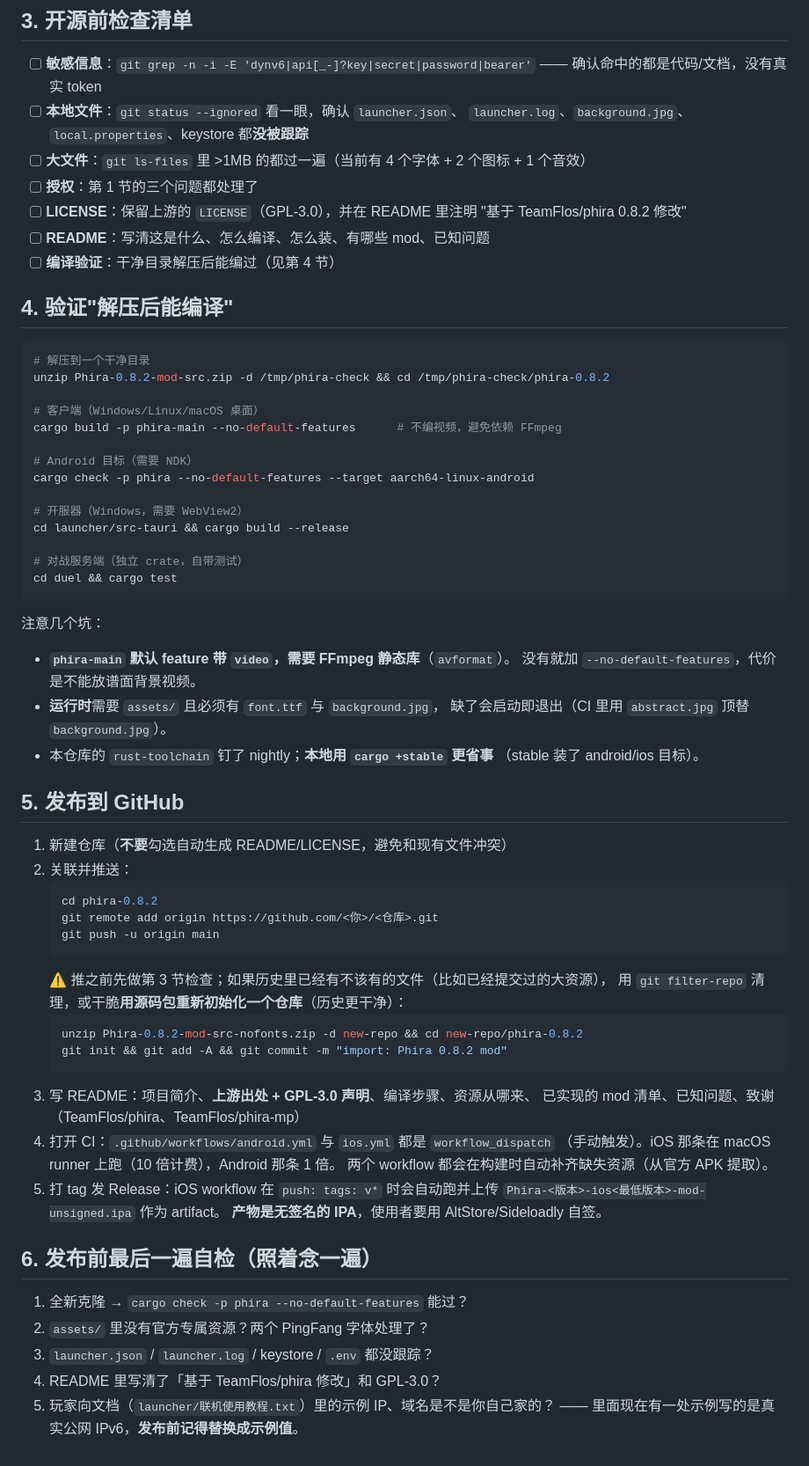
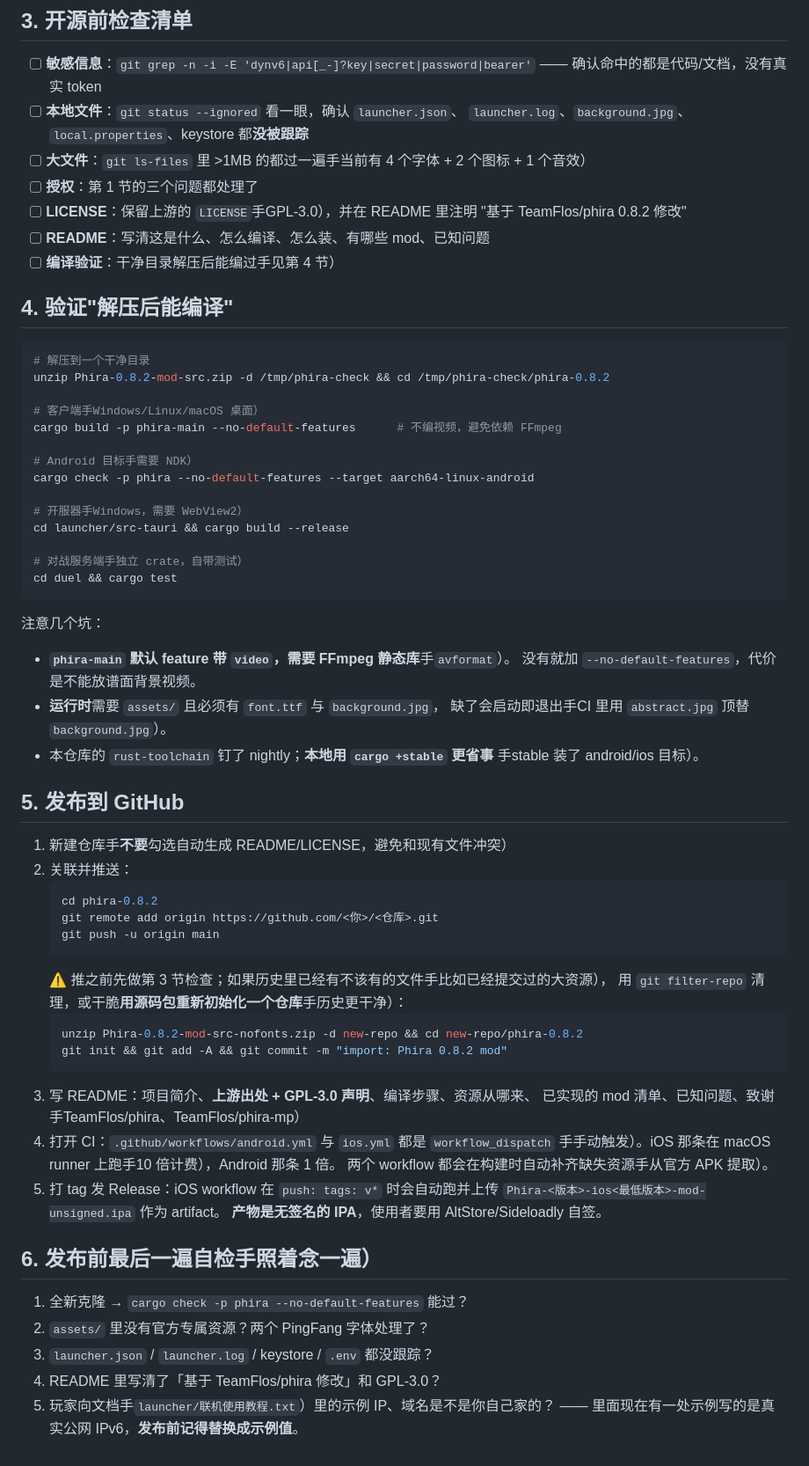
Before and after one commit to PhiCraft/phira-mod, a Markdown page: 开源步骤.md, the part around one of its changes. Shown at 88% size. Drawn GitHub-style.

````diff
--- a/开源步骤.md
+++ b/开源步骤.md
@@ -93,12 +93,12 @@ $zip.Dispose()
       —— 确认命中的都是代码/文档，没有真实 token
 - [ ] **本地文件**：`git status --ignored` 看一眼，确认 `launcher.json`、
       `launcher.log`、`background.jpg`、`local.properties`、keystore 都**没被跟踪**
-- [ ] **大文件**：`git ls-files` 里 >1MB 的都过一遍（当前有 4 个字体 + 2 个图标 + 1 个音效）
+- [ ] **大文件**：`git ls-files` 里 >1MB 的都过一遍手当前有 4 个字体 + 2 个图标 + 1 个音效）
 - [ ] **授权**：第 1 节的三个问题都处理了
-- [ ] **LICENSE**：保留上游的 `LICENSE`（GPL-3.0），并在 README 里注明
+- [ ] **LICENSE**：保留上游的 `LICENSE`手GPL-3.0），并在 README 里注明
       "基于 TeamFlos/phira 0.8.2 修改"
 - [ ] **README**：写清这是什么、怎么编译、怎么装、有哪些 mod、已知问题
-- [ ] **编译验证**：干净目录解压后能编过（见第 4 节）
+- [ ] **编译验证**：干净目录解压后能编过手见第 4 节）
 
 ## 4. 验证"解压后能编译"
 
@@ -106,56 +106,56 @@ $zip.Dispose()
 # 解压到一个干净目录
 unzip Phira-0.8.2-mod-src.zip -d /tmp/phira-check && cd /tmp/phira-check/phira-0.8.2
 
-# 客户端（Windows/Linux/macOS 桌面）
+# 客户端手Windows/Linux/macOS 桌面）
 cargo build -p phira-main --no-default-features      # 不编视频，避免依赖 FFmpeg
 
-# Android 目标（需要 NDK）
+# Android 目标手需要 NDK）
 cargo check -p phira --no-default-features --target aarch64-linux-android
 
-# 开服器（Windows，需要 WebView2）
+# 开服器手Windows，需要 WebView2）
 cd launcher/src-tauri && cargo build --release
 
-# 对战服务端（独立 crate，自带测试）
+# 对战服务端手独立 crate，自带测试）
 cd duel && cargo test
 ```
 
 注意几个坑：
-- **`phira-main` 默认 feature 带 `video`，需要 FFmpeg 静态库**（`avformat`）。
+- **`phira-main` 默认 feature 带 `video`，需要 FFmpeg 静态库**手`avformat`）。
   没有就加 `--no-default-features`，代价是不能放谱面背景视频。
 - **运行时**需要 `assets/` 且必须有 `font.ttf` 与 `background.jpg`，
-  缺了会启动即退出（CI 里用 `abstract.jpg` 顶替 `background.jpg`）。
+  缺了会启动即退出手CI 里用 `abstract.jpg` 顶替 `background.jpg`）。
 - 本仓库的 `rust-toolchain` 钉了 nightly；**本地用 `cargo +stable` 更省事**
-  （stable 装了 android/ios 目标）。
+  手stable 装了 android/ios 目标）。
 
 ## 5. 发布到 GitHub
 
-1. 新建仓库（**不要**勾选自动生成 README/LICENSE，避免和现有文件冲突）
+1. 新建仓库手**不要**勾选自动生成 README/LICENSE，避免和现有文件冲突）
 2. 关联并推送：
    ```bash
    cd phira-0.8.2
    git remote add origin https://github.com/<你>/<仓库>.git
    git push -u origin main
    ```
-   ⚠️ 推之前先做第 3 节检查；如果历史里已经有不该有的文件（比如已经提交过的大资源），
-   用 `git filter-repo` 清理，或干脆**用源码包重新初始化一个仓库**（历史更干净）：
+   ⚠️ 推之前先做第 3 节检查；如果历史里已经有不该有的文件手比如已经提交过的大资源），
+   用 `git filter-repo` 清理，或干脆**用源码包重新初始化一个仓库**手历史更干净）：
    ```bash
    unzip Phira-0.8.2-mod-src-nofonts.zip -d new-repo && cd new-repo/phira-0.8.2
    git init && git add -A && git commit -m "import: Phira 0.8.2 mod"
    ```
 3. 写 README：项目简介、**上游出处 + GPL-3.0 声明**、编译步骤、资源从哪来、
-   已实现的 mod 清单、已知问题、致谢（TeamFlos/phira、TeamFlos/phira-mp）
+   已实现的 mod 清单、已知问题、致谢手TeamFlos/phira、TeamFlos/phira-mp）
 4. 打开 CI：`.github/workflows/android.yml` 与 `ios.yml` 都是 `workflow_dispatch`
-   （手动触发）。iOS 那条在 macOS runner 上跑（10 倍计费），Android 那条 1 倍。
-   两个 workflow 都会在构建时自动补齐缺失资源（从官方 APK 提取）。
+   手手动触发）。iOS 那条在 macOS runner 上跑手10 倍计费），Android 那条 1 倍。
+   两个 workflow 都会在构建时自动补齐缺失资源手从官方 APK 提取）。
 5. 打 tag 发 Release：iOS workflow 在 `push: tags: v*` 时会自动跑并上传
    `Phira-<版本>-ios<最低版本>-mod-unsigned.ipa` 作为 artifact。
    **产物是无签名的 IPA**，使用者要用 AltStore/Sideloadly 自签。
 
-## 6. 发布前最后一遍自检（照着念一遍）
+## 6. 发布前最后一遍自检手照着念一遍）
 
 1. 全新克隆 → `cargo check -p phira --no-default-features` 能过？
 2. `assets/` 里没有官方专属资源？两个 PingFang 字体处理了？
 3. `launcher.json` / `launcher.log` / keystore / `.env` 都没跟踪？
 4. README 里写清了「基于 TeamFlos/phira 修改」和 GPL-3.0？
-5. 玩家向文档（`launcher/联机使用教程.txt`）里的示例 IP、域名是不是你自己家的？
+5. 玩家向文档手`launcher/联机使用教程.txt`）里的示例 IP、域名是不是你自己家的？
    —— 里面现在有一处示例写的是真实公网 IPv6，**发布前记得替换成示例值**。
````
Also changed, not shown: other parts of 开源步骤.md (+26 -26 lines), 发布到GitHub.md (+2 -2 lines).
